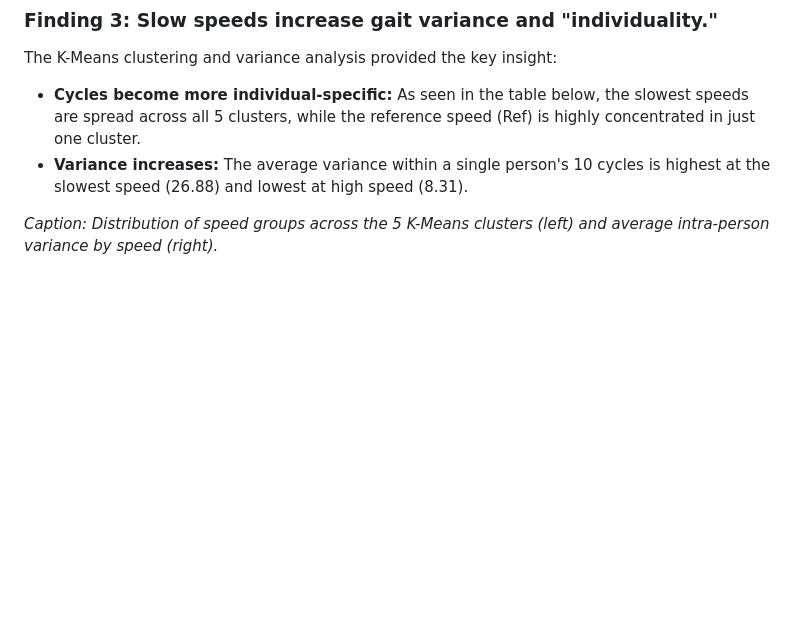
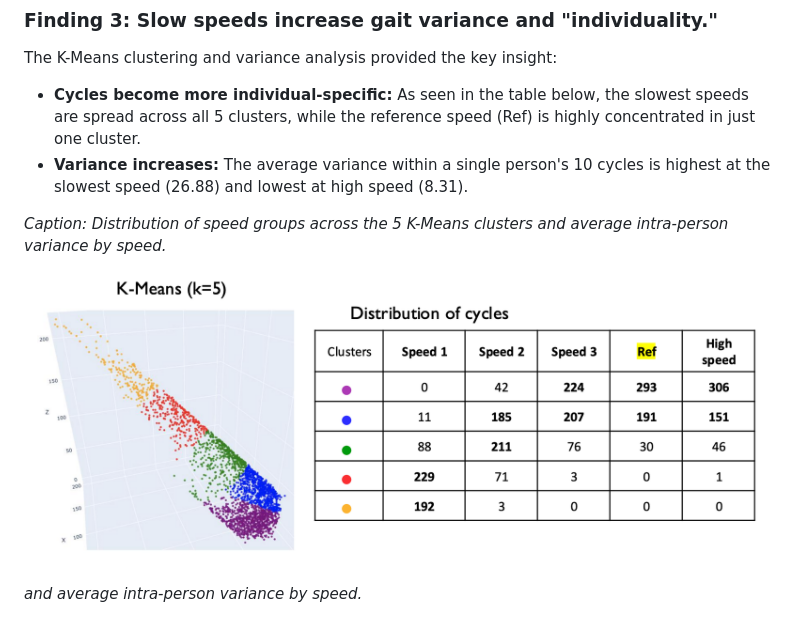
Before and after one commit to Pchambet/gait_analysis, a Markdown page: README.md, the part around the change. GitHub-like rendering; blank space fills up the shorter version.

Commit message:
Revise caption in README for speed distribution
Updated caption for clarity and removed redundancy.

```diff
--- a/README.md
+++ b/README.md
@@ -52,7 +52,11 @@ The K-Means clustering and variance analysis provided the key insight:
 * **Cycles become more individual-specific:** As seen in the table below, the slowest speeds are spread across all 5 clusters, while the reference speed (Ref) is highly concentrated in just one cluster.
 * **Variance increases:** The average variance within a single person's 10 cycles is highest at the slowest speed (26.88) and lowest at high speed (8.31).
 
-*Caption: Distribution of speed groups across the 5 K-Means clusters (left) and average intra-person variance by speed (right).*
+*Caption: Distribution of speed groups across the 5 K-Means clusters  and average intra-person variance by speed.*
+
+![Alt text](images/caption-4.png)
+
+*and average intra-person variance by speed.*
 
 ![Alt text](images/caption-6.png)
 
```
